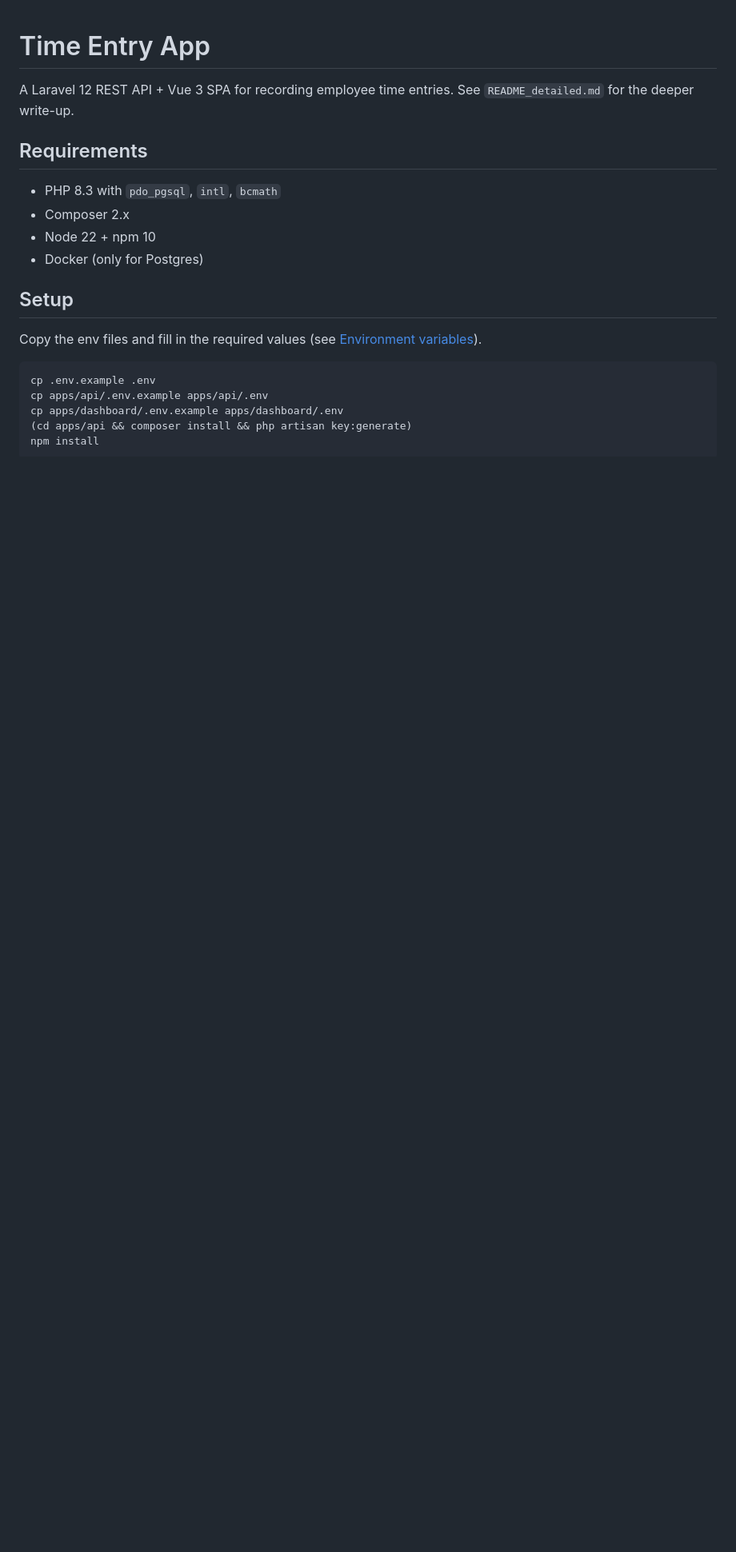
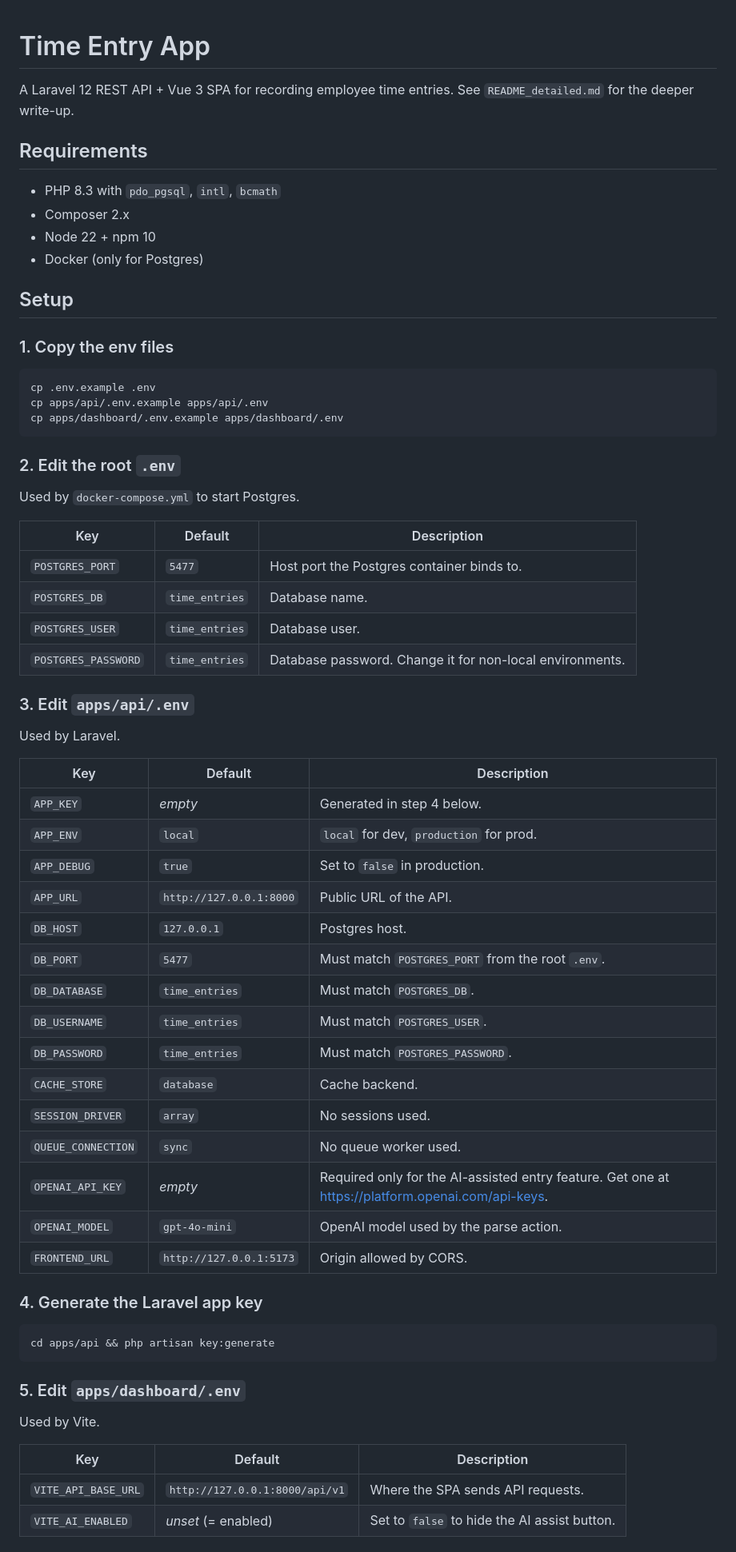
Before and after one commit to codigo47/time-entries, a Markdown page: README.md, the part around one of its changes. Shown at 80% size. Drawn GitHub-style; blank space fills up the shorter version.

Commit message:
docs: split setup into chronological numbered steps with env tables inline

````diff
--- a/README.md
+++ b/README.md
@@ -11,10 +11,59 @@ A Laravel 12 REST API + Vue 3 SPA for recording employee time entries. See `READ
 
 ## Setup
 
-Copy the env files and fill in the required values (see [Environment variables](#environment-variables)).
+### 1. Copy the env files
 
 ```bash
 cp .env.example .env
 cp apps/api/.env.example apps/api/.env
 cp apps/dashboard/.env.example apps/dashboard/.env
-(cd apps/api && composer install && php artisan key:generate)
+```
+
+### 2. Edit the root `.env`
+
+Used by `docker-compose.yml` to start Postgres.
+
+| Key | Default | Description |
+|---|---|---|
+| `POSTGRES_PORT` | `5477` | Host port the Postgres container binds to. |
+| `POSTGRES_DB` | `time_entries` | Database name. |
+| `POSTGRES_USER` | `time_entries` | Database user. |
+| `POSTGRES_PASSWORD` | `time_entries` | Database password. Change it for non-local environments. |
+
+### 3. Edit `apps/api/.env`
+
+Used by Laravel.
+
+| Key | Default | Description |
+|---|---|---|
+| `APP_KEY` | _empty_ | Generated in step 4 below. |
+| `APP_ENV` | `local` | `local` for dev, `production` for prod. |
+| `APP_DEBUG` | `true` | Set to `false` in production. |
+| `APP_URL` | `http://127.0.0.1:8000` | Public URL of the API. |
+| `DB_HOST` | `127.0.0.1` | Postgres host. |
+| `DB_PORT` | `5477` | Must match `POSTGRES_PORT` from the root `.env`. |
+| `DB_DATABASE` | `time_entries` | Must match `POSTGRES_DB`. |
+| `DB_USERNAME` | `time_entries` | Must match `POSTGRES_USER`. |
+| `DB_PASSWORD` | `time_entries` | Must match `POSTGRES_PASSWORD`. |
+| `CACHE_STORE` | `database` | Cache backend. |
+| `SESSION_DRIVER` | `array` | No sessions used. |
+| `QUEUE_CONNECTION` | `sync` | No queue worker used. |
+| `OPENAI_API_KEY` | _empty_ | Required only for the AI-assisted entry feature. Get one at https://platform.openai.com/api-keys. |
+| `OPENAI_MODEL` | `gpt-4o-mini` | OpenAI model used by the parse action. |
+| `FRONTEND_URL` | `http://127.0.0.1:5173` | Origin allowed by CORS. |
+
+### 4. Generate the Laravel app key
+
+```bash
+cd apps/api && php artisan key:generate
+```
+
+### 5. Edit `apps/dashboard/.env`
+
+Used by Vite.
+
+| Key | Default | Description |
+|---|---|---|
+| `VITE_API_BASE_URL` | `http://127.0.0.1:8000/api/v1` | Where the SPA sends API requests. |
+| `VITE_AI_ENABLED` | _unset_ (= enabled) | Set to `false` to hide the AI assist button. |
+
````
Also changed, not shown: other parts of README.md (+9 -47 lines).
